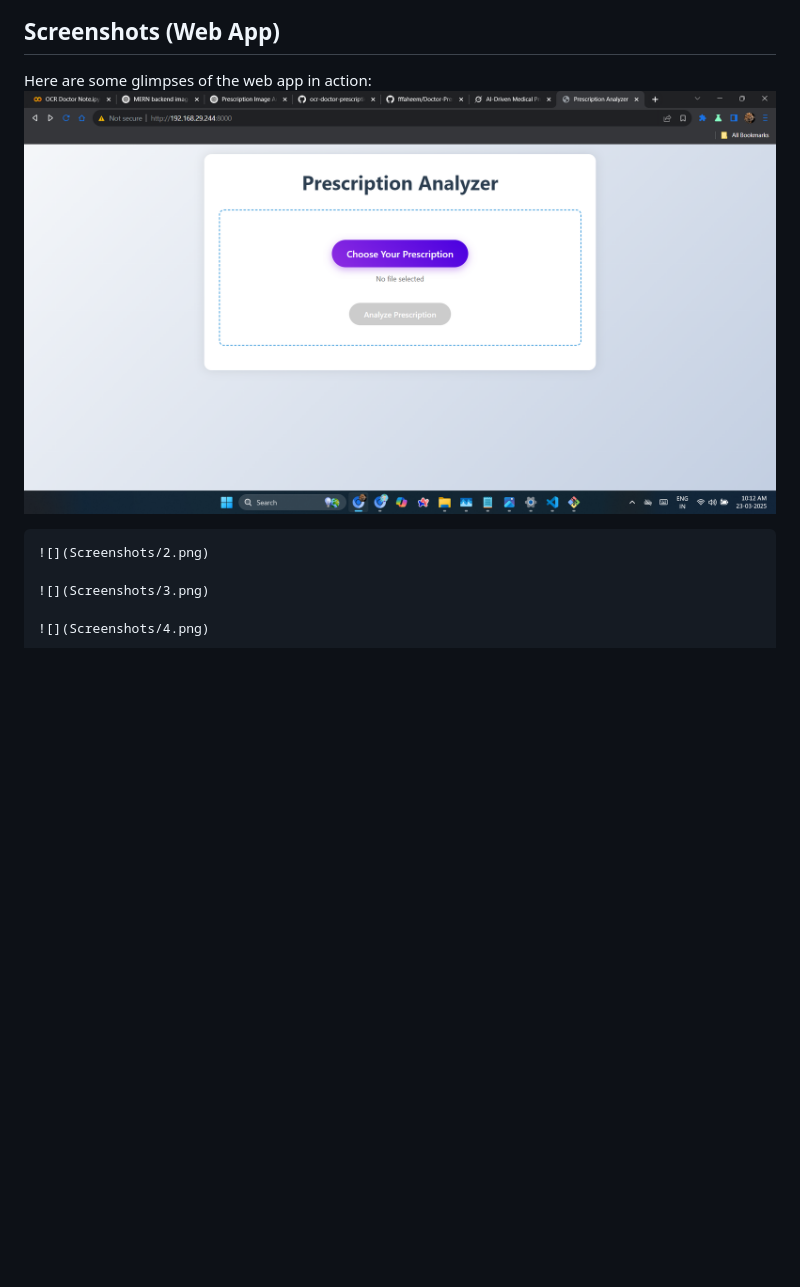
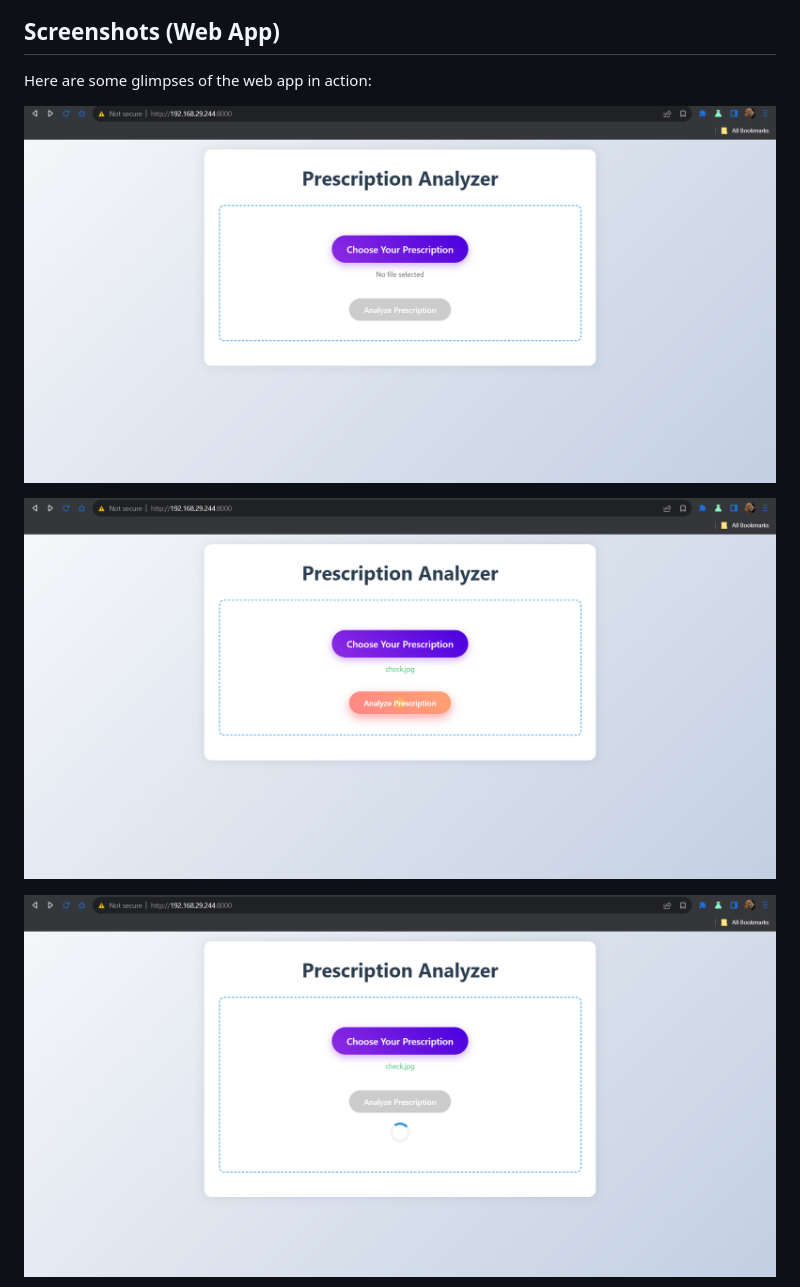
Before and after one commit to fffaheem/Doctor-Prescription-Reader-Information-Extractor-and-Analyzer, a Markdown page: readme.md, the part around the change printed below. Rendered like a GitHub page; pictures changed too: Screenshots/1.png, Screenshots/2.png, Screenshots/3.png; blank space fills up the shorter version.

```diff
--- a/readme.md
+++ b/readme.md
@@ -15,11 +15,10 @@ Depending on your use case, you can choose either the API for backend integratio
 
 ## Screenshots (Web App)
 Here are some glimpses of the web app in action:
-    ![](Screenshots/1.png)
 
-    ![](Screenshots/2.png)
+![Screenshot 1](Screenshots/1.png)
 
-    ![](Screenshots/3.png)
+![Screenshot 2](Screenshots/2.png)
 
-    ![](Screenshots/4.png)
+![Screenshot 3](Screenshots/3.png)
 
```
Also changed, not shown: other parts of readme.md (+3 -1 lines).
